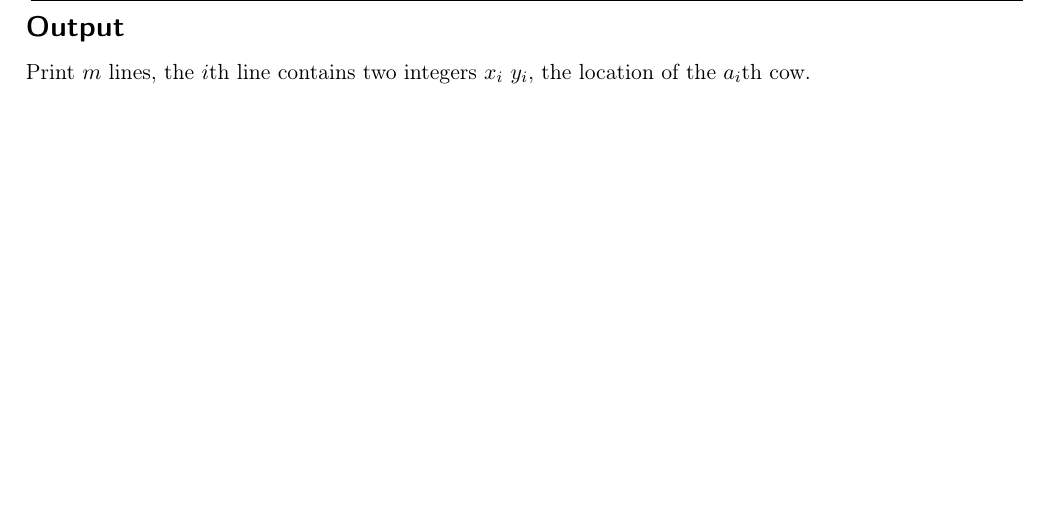
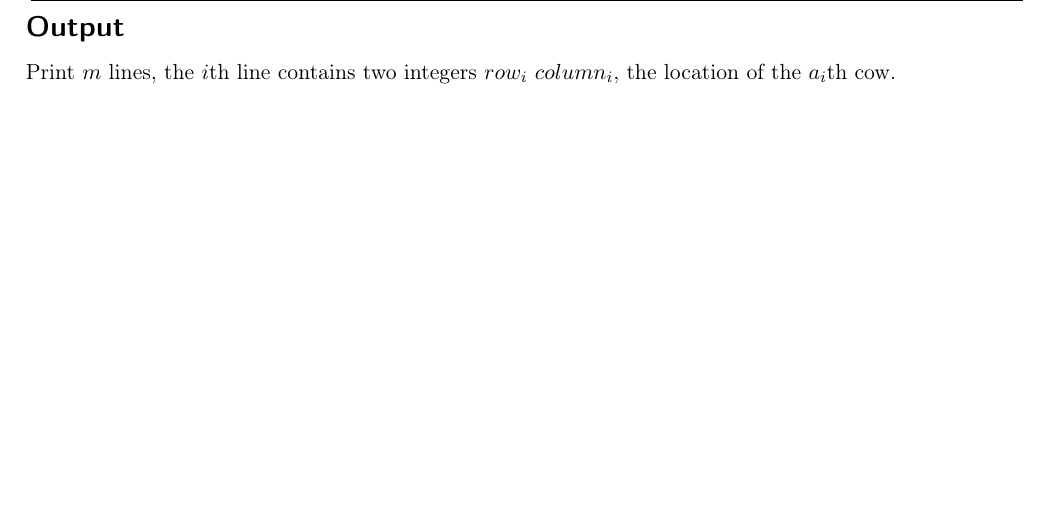
Before and after one commit to eggeek/codeforces-polygon, a LaTeX document (cows-landing/statement/master.tex, which reads cows-landing/statement/output.tex): part of page 2 of 2, cut so that both start at the same text. Compiled offline with pdfLaTeX.

Commit message:
fix `cows-landing` output format

```diff
--- a/cows-landing/statement/output.tex
+++ b/cows-landing/statement/output.tex
@@ -1 +1 @@
-Print $m$ lines, the $i$th line contains two integers $x_i\ y_i$, the location of the $a_i$th cow.
+Print $m$ lines, the $i$th line contains two integers $row_i\ column_i$, the location of the $a_i$th cow.
```
Also changed, not shown: cows-landing/statement/master.pdf.
